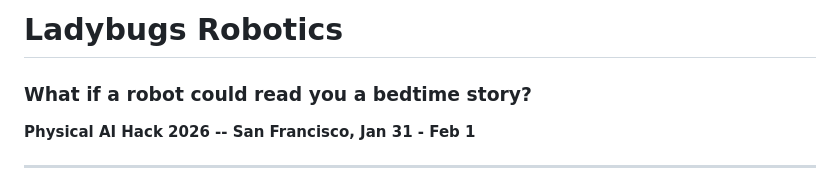
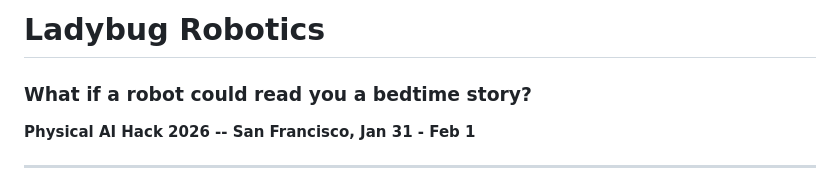
Before and after one commit to alisoncossette/ladybugs-robotics, a Markdown page: README.md, the part around the change. Rendered like a GitHub page.

Commit message:
Fix typo in project name from 'Ladybugs' to 'Ladybug'

```diff
--- a/README.md
+++ b/README.md
@@ -1,4 +1,4 @@
-# Ladybugs Robotics
+# Ladybug Robotics
 
 ### What if a robot could read you a bedtime story?
 
```
